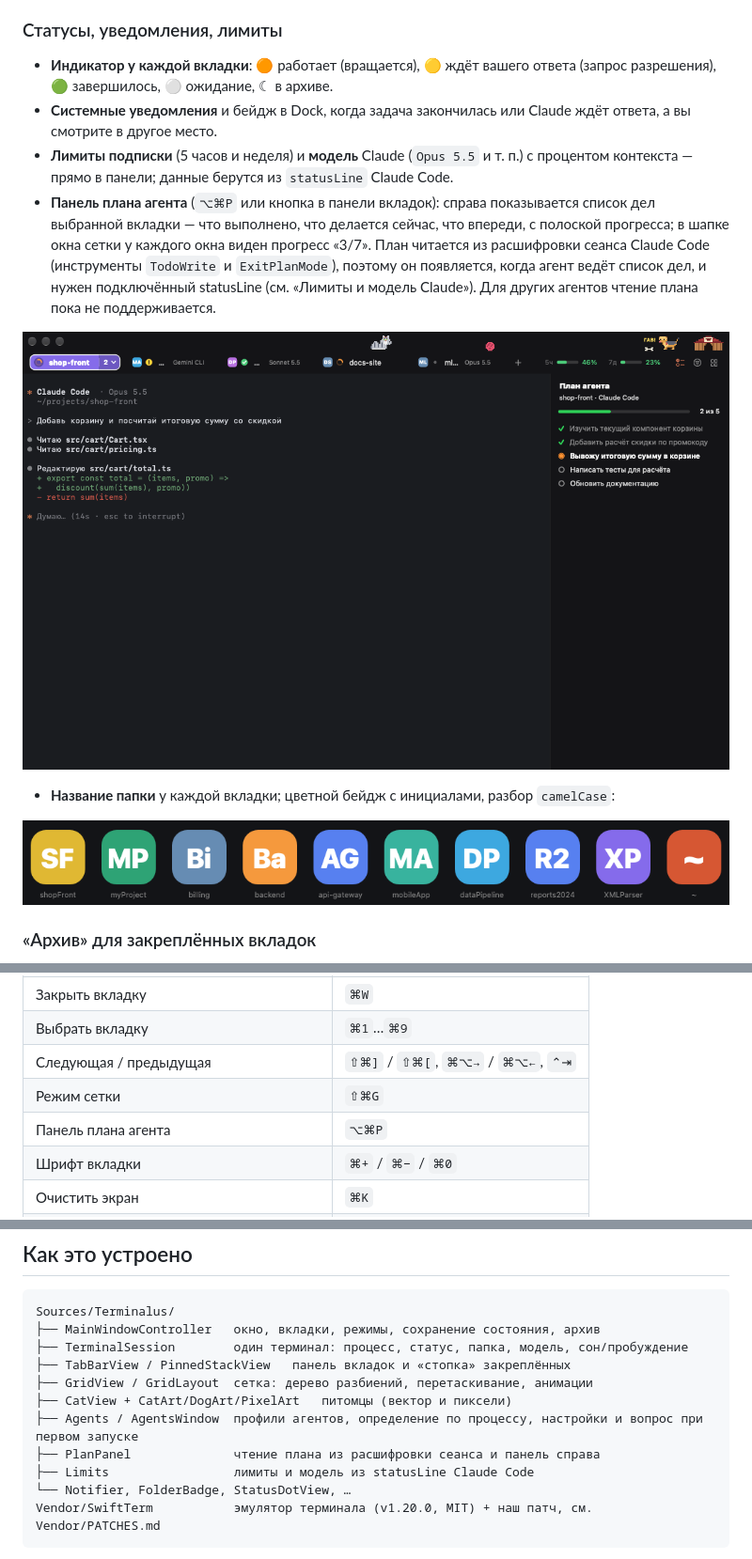
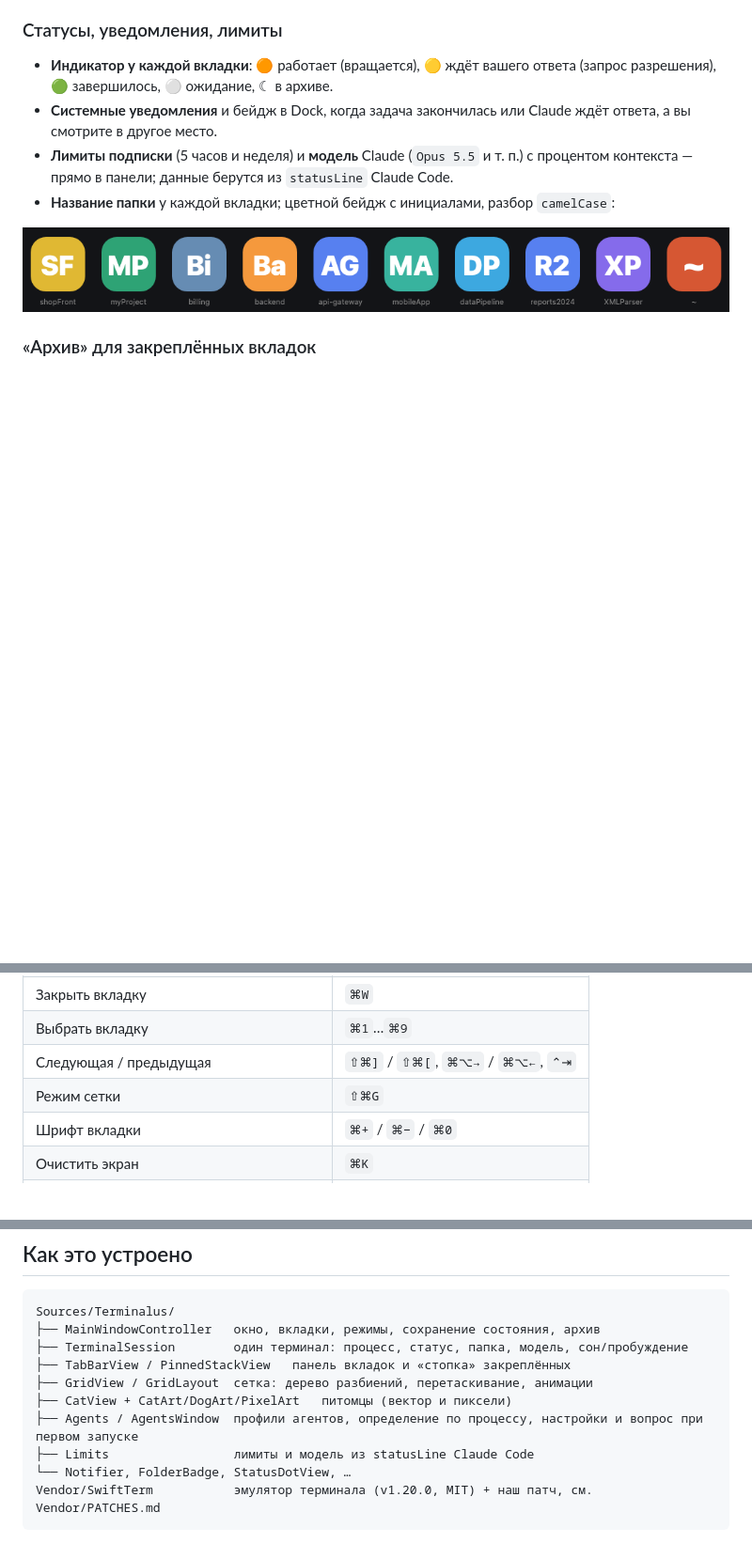
Before and after one commit to Gepackstuck/Terminalus, a Markdown page: README.md, 3 parts joined by grey strips. Shown at 94% size. Drawn GitHub-style; pictures changed too: docs/images/screens/plan-panel.png (deleted); blank space fills up the shorter version.

```diff
--- a/README.md
+++ b/README.md
@@ -85,10 +85,6 @@ Terminalus не привязан к одному агенту. **При перв
 - **Индикатор у каждой вкладки**: 🟠 работает (вращается), 🟡 ждёт вашего ответа (запрос разрешения), 🟢 завершилось, ⚪ ожидание, ☾ в архиве.
 - **Системные уведомления** и бейдж в Dock, когда задача закончилась или Claude ждёт ответа, а вы смотрите в другое место.
 - **Лимиты подписки** (5 часов и неделя) и **модель** Claude (`Opus 5.5` и т. п.) с процентом контекста — прямо в панели; данные берутся из `statusLine` Claude Code.
-- **Панель плана агента** (`⌥⌘P` или кнопка в панели вкладок): справа показывается список дел выбранной вкладки — что выполнено, что делается сейчас, что впереди, с полоской прогресса; в шапке окна сетки у каждого окна виден прогресс «3/7». План читается из расшифровки сеанса Claude Code (инструменты `TodoWrite` и `ExitPlanMode`), поэтому он появляется, когда агент ведёт список дел, и нужен подключённый statusLine (см. «Лимиты и модель Claude»). Для других агентов чтение плана пока не поддерживается.
-
-<p align="center"><img src="docs/images/screens/plan-panel.png" width="900" alt="Панель плана агента справа"></p>
-
 - **Название папки** у каждой вкладки; цветной бейдж с инициалами, разбор `camelCase`:
 
 <p align="center"><img src="docs/images/folder-badges.png" width="760" alt="Бейджи папок"></p>
@@ -127,7 +123,6 @@ Terminalus не привязан к одному агенту. **При перв
 | Выбрать вкладку | `⌘1`…`⌘9` |
 | Следующая / предыдущая | `⇧⌘]` / `⇧⌘[`, `⌘⌥→` / `⌘⌥←`, `⌃⇥` |
 | Режим сетки | `⇧⌘G` |
-| Панель плана агента | `⌥⌘P` |
 | Шрифт вкладки | `⌘+` / `⌘−` / `⌘0` |
 | Очистить экран | `⌘K` |
 | Шрифт по умолчанию | `⌘,` |
@@ -142,7 +137,6 @@ Sources/Terminalus/
 ├── GridView / GridLayout  сетка: дерево разбиений, перетаскивание, анимации
 ├── CatView + CatArt/DogArt/PixelArt   питомцы (вектор и пиксели)
 ├── Agents / AgentsWindow  профили агентов, определение по процессу, настройки и вопрос при первом запуске
-├── PlanPanel              чтение плана из расшифровки сеанса и панель справа
 ├── Limits                 лимиты и модель из statusLine Claude Code
 └── Notifier, FolderBadge, StatusDotView, …
 Vendor/SwiftTerm           эмулятор терминала (v1.20.0, MIT) + наш патч, см. Vendor/PATCHES.md
```
Also changed, not shown: Resources/CHANGELOG.md (+3 -0 lines), docs/images/screens/grid-free-layout.png, docs/images/screens/grid.png, docs/images/screens/tabs.png, 9 other files.
